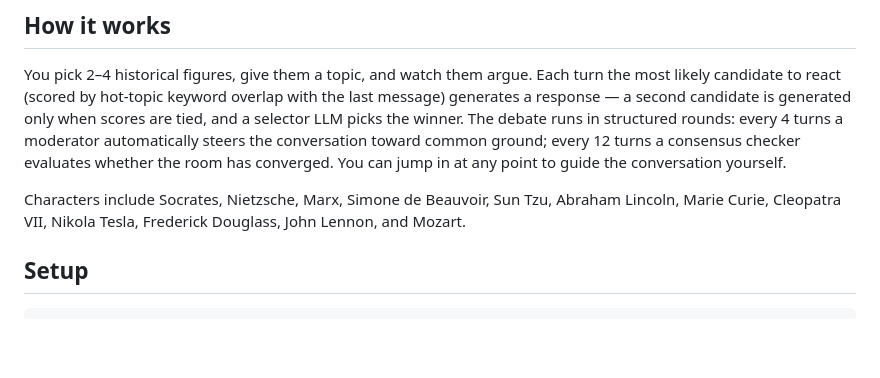
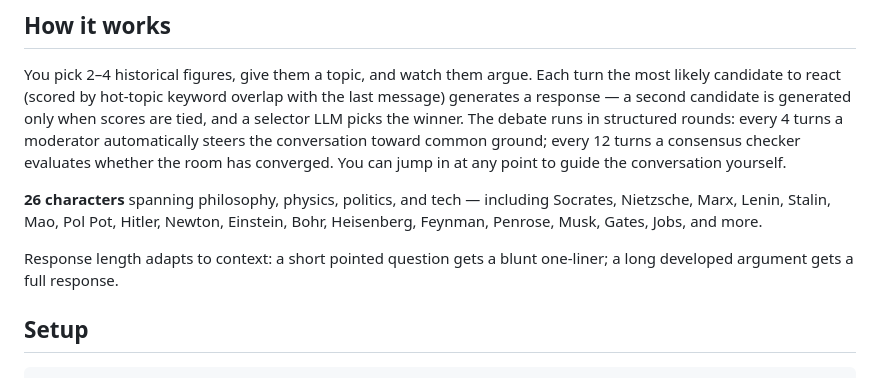
Before and after one commit to mhughes72/fungame03, a Markdown page: README.md, the part around the change. Drawn GitHub-style; blank space fills up the shorter version.

```diff
--- a/README.md
+++ b/README.md
@@ -6,7 +6,9 @@ A terminal game powered by LangGraph and OpenAI where famous thinkers from histo
 
 You pick 2–4 historical figures, give them a topic, and watch them argue. Each turn the most likely candidate to react (scored by hot-topic keyword overlap with the last message) generates a response — a second candidate is generated only when scores are tied, and a selector LLM picks the winner. The debate runs in structured rounds: every 4 turns a moderator automatically steers the conversation toward common ground; every 12 turns a consensus checker evaluates whether the room has converged. You can jump in at any point to guide the conversation yourself.
 
-Characters include Socrates, Nietzsche, Marx, Simone de Beauvoir, Sun Tzu, Abraham Lincoln, Marie Curie, Cleopatra VII, Nikola Tesla, Frederick Douglass, John Lennon, and Mozart.
+**26 characters** spanning philosophy, physics, politics, and tech — including Socrates, Nietzsche, Marx, Lenin, Stalin, Mao, Pol Pot, Hitler, Newton, Einstein, Bohr, Heisenberg, Feynman, Penrose, Musk, Gates, Jobs, and more.
+
+Response length adapts to context: a short pointed question gets a blunt one-liner; a long developed argument gets a full response.
 
 ## Setup
 
```
Also changed, not shown: CLAUDE.md (+1 -1 lines).
